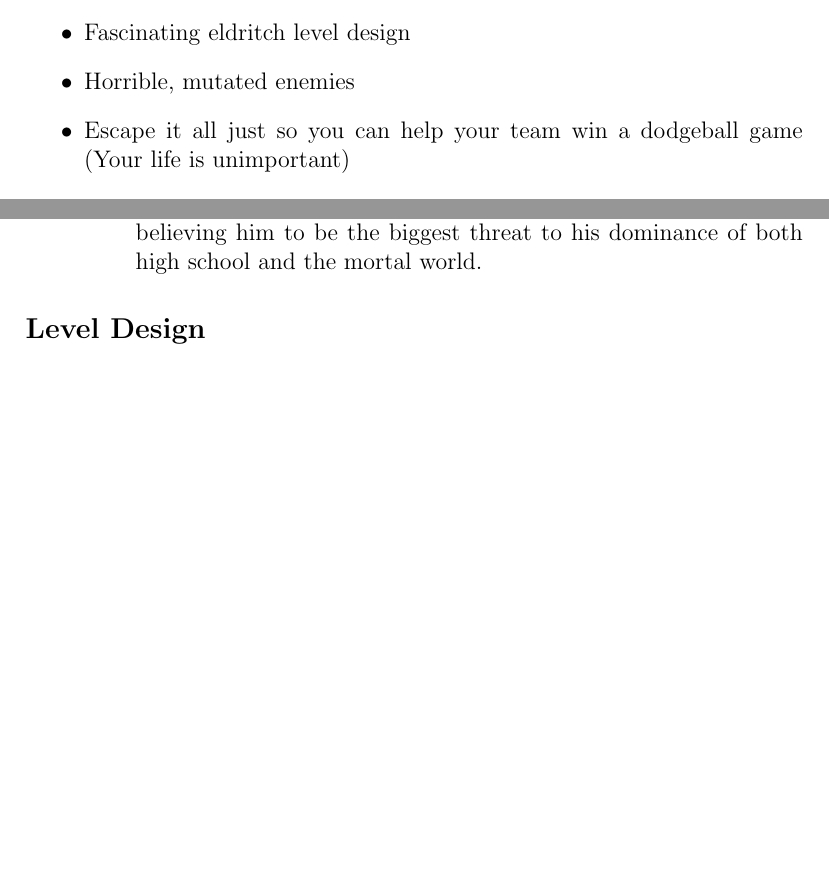
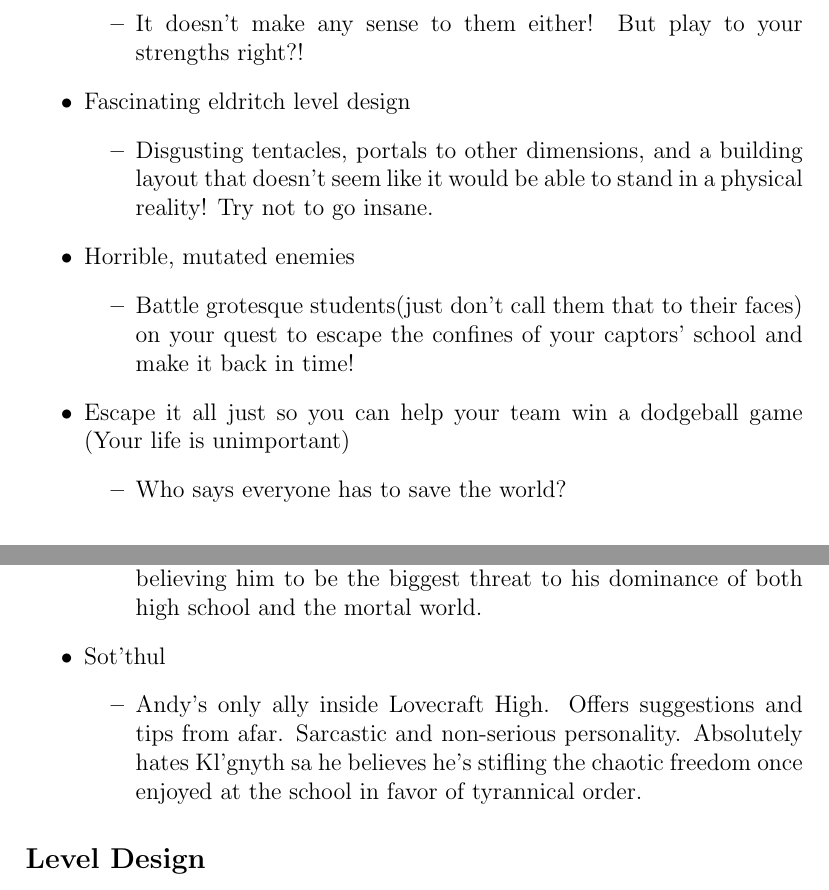
Before and after one commit to zachstecher/MSCS565, a LaTeX document (GameDesignDocument.tex): two parts of pages 2 and 4 of 4 before the commit and two parts of pages 3 and 5 of 5 after it, joined at a grey line, cut at the place of the change, the shorter picture padded with empty space. Compiled offline with pdfLaTeX.

Commit message:
Update GameDesignDocument.tex

```diff
--- a/GameDesignDocument.tex
+++ b/GameDesignDocument.tex
@@ -31,6 +39,17 @@ The aim of Eldritch Escape is to provide a fun platforming experience that combi
+	\item It doesn't make any sense to them either! But play to your strengths right?!
+	\end{itemize}
 \item Fascinating eldritch level design
+	\begin{itemize}
+	\item Disgusting tentacles, portals to other dimensions, and a building layout that doesn't seem like it would be able to stand in a physical reality! Try not to go insane.
+	\end{itemize}
 \item Horrible, mutated enemies
+	\begin{itemize}
+	\item Battle grotesque students(just don't call them that to their faces) on your quest to escape the confines of your captors' school and make it back in time!
+	\end{itemize}
 \item Escape it all just so you can help your team win a dodgeball game (Your life is unimportant)
+	\begin{itemize}
+	\item Who says everyone has to save the world?
+	\end{itemize}
 \end{itemize}
 
 \subsection*{Gameplay}
@@ -73,10 +92,18 @@ The player moves through the game world in a 2D space by moving left or right, a
 	\begin{itemize}
 	\item Captain of Lovecraft High's dodgeball team. Arrogant and incomprehensible. Kl'gnyth has a fierce personal rivalry with Andy, believing him to be the biggest threat to his dominance of both high school and the mortal world.
 	\end{itemize}
+
+
+\item Sot'thul
+	\begin{itemize}
+	\item Andy's only ally inside Lovecraft High. Offers suggestions and tips from afar. Sarcastic and non-serious personality. Absolutely hates Kl'gnyth sa he believes he's stifling the chaotic freedom once enjoyed at the school in favor of tyrannical order.
+	\end{itemize}
 \end{itemize}
 
 \subsection*{Level Design}
 
 Because Lovecraft High is a school for the relatives of cosmic deities-beings of unfathomable will and power-the school itself is no ordinary high school. The halls and classrooms are infested with eldritch horrors from other dimensions. Tentacles and eyes grow out of the walls; mad whispers echo in the hallways; girl students pierce their ears and dye their hair and none of the teachers say anything. The atmosphere is dark with a log of purple, dark red and bright green coloring.
 
+
+
 \end{document}
```
Also changed, not shown: GameDesignDocument.tex (8 more changed lines).
